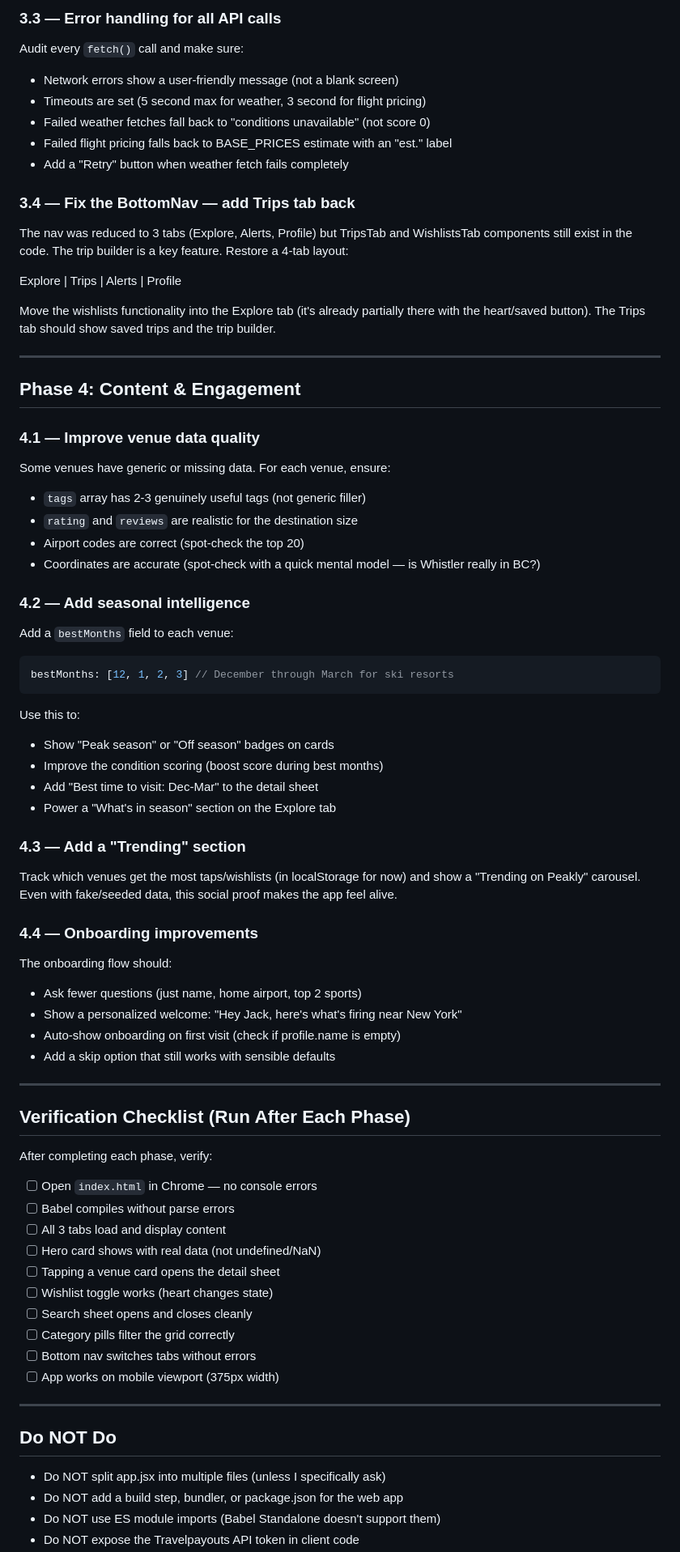
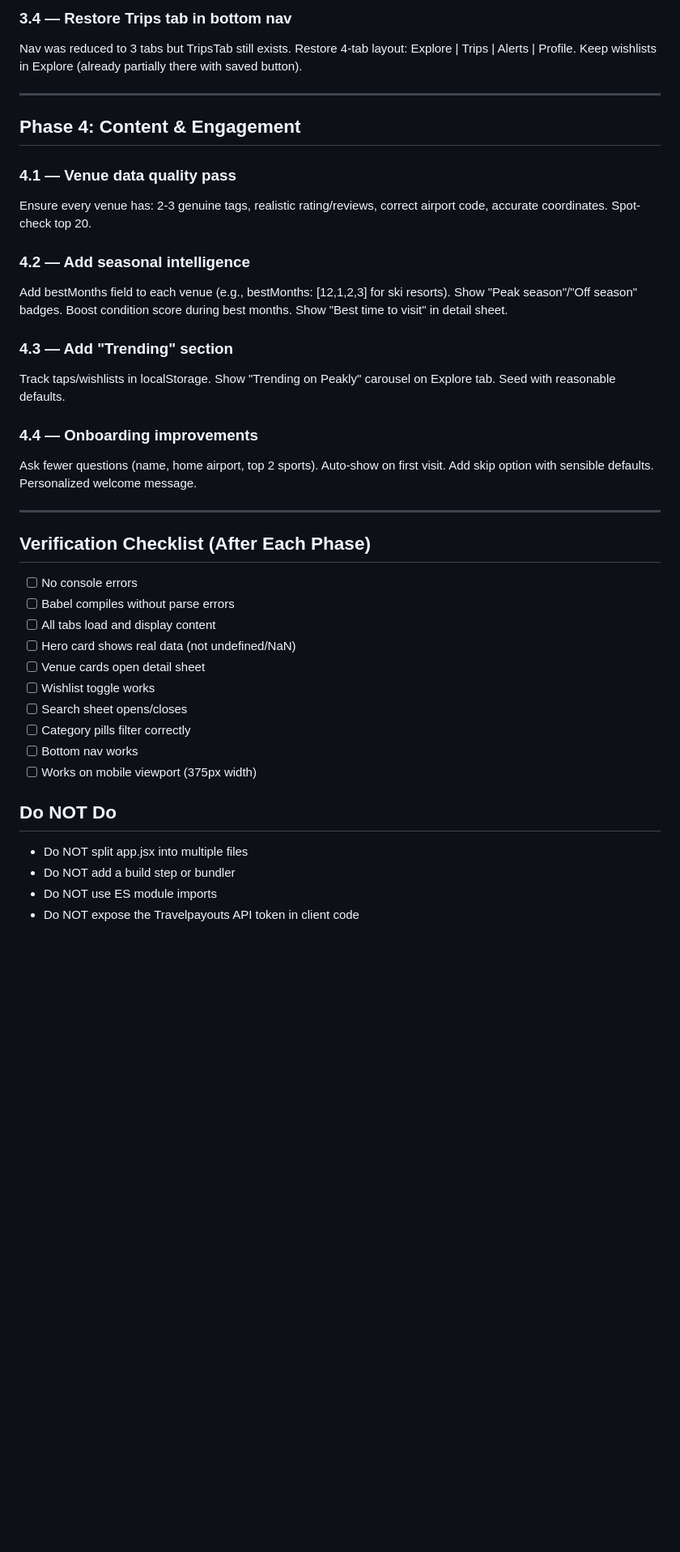
Before and after one commit to j1mmychu/peakly, a Markdown page: tasks/claude-code-spec.md, the part around one of its changes. Shown at 81% size. Drawn GitHub-style; blank space fills up the shorter version.

Commit message:
Add Claude Code improvement spec

````diff
--- a/tasks/claude-code-spec.md
+++ b/tasks/claude-code-spec.md
@@ -132,80 +78,39 @@ When photos are added (2.1), they need lazy loading:
 
-### 3.3 — Error handling for all API calls
-
-Audit every `fetch()` call and make sure:
-- Network errors show a user-friendly message (not a blank screen)
-- Timeouts are set (5 second max for weather, 3 second for flight pricing)
-- Failed weather fetches fall back to "conditions unavailable" (not score 0)
-- Failed flight pricing falls back to BASE_PRICES estimate with an "est." label
-- Add a "Retry" button when weather fetch fails completely
-
-### 3.4 — Fix the BottomNav — add Trips tab back
-
-The nav was reduced to 3 tabs (Explore, Alerts, Profile) but TripsTab and WishlistsTab components still exist in the code. The trip builder is a key feature. Restore a 4-tab layout:
-
-Explore | Trips | Alerts | Profile
-
-Move the wishlists functionality into the Explore tab (it's already partially there with the heart/saved button). The Trips tab should show saved trips and the trip builder.
+### 3.4 — Restore Trips tab in bottom nav
+Nav was reduced to 3 tabs but TripsTab still exists. Restore 4-tab layout: Explore | Trips | Alerts | Profile. Keep wishlists in Explore (already partially there with saved button).
 
 ---
 
 ## Phase 4: Content & Engagement
 
-### 4.1 — Improve venue data quality
-
-Some venues have generic or missing data. For each venue, ensure:
-- `tags` array has 2-3 genuinely useful tags (not generic filler)
-- `rating` and `reviews` are realistic for the destination size
-- Airport codes are correct (spot-check the top 20)
-- Coordinates are accurate (spot-check with a quick mental model — is Whistler really in BC?)
+### 4.1 — Venue data quality pass
+Ensure every venue has: 2-3 genuine tags, realistic rating/reviews, correct airport code, accurate coordinates. Spot-check top 20.
 
 ### 4.2 — Add seasonal intelligence
+Add bestMonths field to each venue (e.g., bestMonths: [12,1,2,3] for ski resorts). Show "Peak season"/"Off season" badges. Boost condition score during best months. Show "Best time to visit" in detail sheet.
 
-Add a `bestMonths` field to each venue:
-
-```javascript
-bestMonths: [12, 1, 2, 3] // December through March for ski resorts
-```
-
-Use this to:
-- Show "Peak season" or "Off season" badges on cards
-- Improve the condition scoring (boost score during best months)
-- Add "Best time to visit: Dec-Mar" to the detail sheet
-- Power a "What's in season" section on the Explore tab
-
-### 4.3 — Add a "Trending" section
-
-Track which venues get the most taps/wishlists (in localStorage for now) and show a "Trending on Peakly" carousel. Even with fake/seeded data, this social proof makes the app feel alive.
+### 4.3 — Add "Trending" section
+Track taps/wishlists in localStorage. Show "Trending on Peakly" carousel on Explore tab. Seed with reasonable defaults.
 
 ### 4.4 — Onboarding improvements
-
-The onboarding flow should:
-- Ask fewer questions (just name, home airport, top 2 sports)
-- Show a personalized welcome: "Hey Jack, here's what's firing near New York"
-- Auto-show onboarding on first visit (check if profile.name is empty)
-- Add a skip option that still works with sensible defaults
+Ask fewer questions (name, home airport, top 2 sports). Auto-show on first visit. Add skip option with sensible defaults. Personalized welcome message.
 
 ---
 
-## Verification Checklist (Run After Each Phase)
-
-After completing each phase, verify:
-- [ ] Open `index.html` in Chrome — no console errors
+## Verification Checklist (After Each Phase)
+- [ ] No console errors
 - [ ] Babel compiles without parse errors
-- [ ] All 3 tabs load and display content
-- [ ] Hero card shows with real data (not undefined/NaN)
-- [ ] Tapping a venue card opens the detail sheet
-- [ ] Wishlist toggle works (heart changes state)
-- [ ] Search sheet opens and closes cleanly
-- [ ] Category pills filter the grid correctly
-- [ ] Bottom nav switches tabs without errors
-- [ ] App works on mobile viewport (375px width)
-
----
+- [ ] All tabs load and display content
+- [ ] Hero card shows real data (not undefined/NaN)
+- [ ] Venue cards open detail sheet
+- [ ] Wishlist toggle works
+- [ ] Search sheet opens/closes
+- [ ] Category pills filter correctly
+- [ ] Bottom nav works
+- [ ] Works on mobile viewport (375px width)
 
 ## Do NOT Do
-
-- Do NOT split app.jsx into multiple files (unless I specifically ask)
-- Do NOT add a build step, bundler, or package.json for the web app
-- Do NOT use ES module imports (Babel Standalone doesn't support them)
+- Do NOT split app.jsx into multiple files
+- Do NOT add a build step or bundler
+- Do NOT use ES module imports
 - Do NOT expose the Travelpayouts API token in client code
````
Also changed, not shown: other parts of tasks/claude-code-spec.md (+44 -99 lines).
